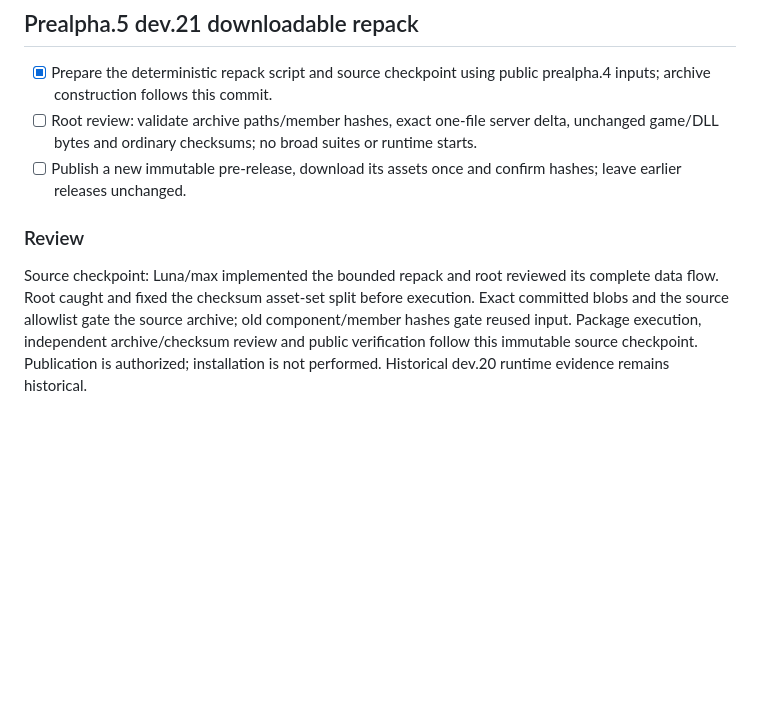
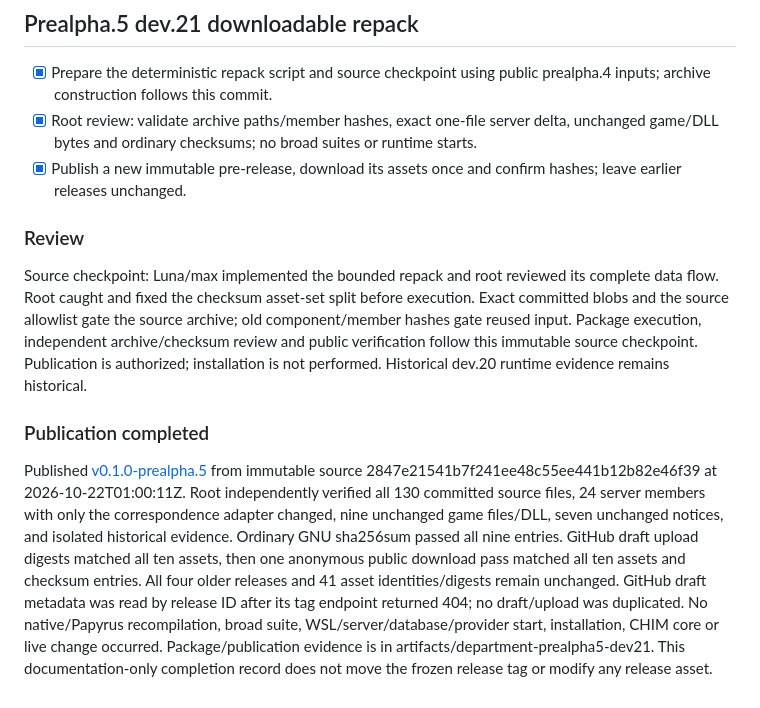
Before and after one commit to Francisco-boop-001/CHIM-DepartmentOfQuestionableDecisions, a Markdown page: tasks/todo.md, the part around the change. GitHub-like rendering; blank space fills up the shorter version.

Commit message:
Record verified prealpha.5 dev.21 package publication

```diff
--- a/tasks/todo.md
+++ b/tasks/todo.md
@@ -112,8 +112,12 @@ Root compared all 26 owner server files against dev.20: only manifest.json and l
 ## Prealpha.5 dev.21 downloadable repack
 
 - [x] Prepare the deterministic repack script and source checkpoint using public prealpha.4 inputs; archive construction follows this commit.
-- [ ] Root review: validate archive paths/member hashes, exact one-file server delta, unchanged game/DLL bytes and ordinary checksums; no broad suites or runtime starts.
-- [ ] Publish a new immutable pre-release, download its assets once and confirm hashes; leave earlier releases unchanged.
+- [x] Root review: validate archive paths/member hashes, exact one-file server delta, unchanged game/DLL bytes and ordinary checksums; no broad suites or runtime starts.
+- [x] Publish a new immutable pre-release, download its assets once and confirm hashes; leave earlier releases unchanged.
 
 ### Review
 Source checkpoint: Luna/max implemented the bounded repack and root reviewed its complete data flow. Root caught and fixed the checksum asset-set split before execution. Exact committed blobs and the source allowlist gate the source archive; old component/member hashes gate reused input. Package execution, independent archive/checksum review and public verification follow this immutable source checkpoint. Publication is authorized; installation is not performed. Historical dev.20 runtime evidence remains historical.
+
+### Publication completed
+
+Published [v0.1.0-prealpha.5](https://github.com/Francisco-boop-001/CHIM-DepartmentOfQuestionableDecisions/releases/tag/v0.1.0-prealpha.5) from immutable source 2847e21541b7f241ee48c55ee441b12b82e46f39 at 2026-10-22T01:00:11Z. Root independently verified all 130 committed source files, 24 server members with only the correspondence adapter changed, nine unchanged game files/DLL, seven unchanged notices, and isolated historical evidence. Ordinary GNU sha256sum passed all nine entries. GitHub draft upload digests matched all ten assets, then one anonymous public download pass matched all ten assets and checksum entries. All four older releases and 41 asset identities/digests remain unchanged. GitHub draft metadata was read by release ID after its tag endpoint returned 404; no draft/upload was duplicated. No native/Papyrus recompilation, broad suite, WSL/server/database/provider start, installation, CHIM core or live change occurred. Package/publication evidence is in artifacts/department-prealpha5-dev21. This documentation-only completion record does not move the frozen release tag or modify any release asset.
```
